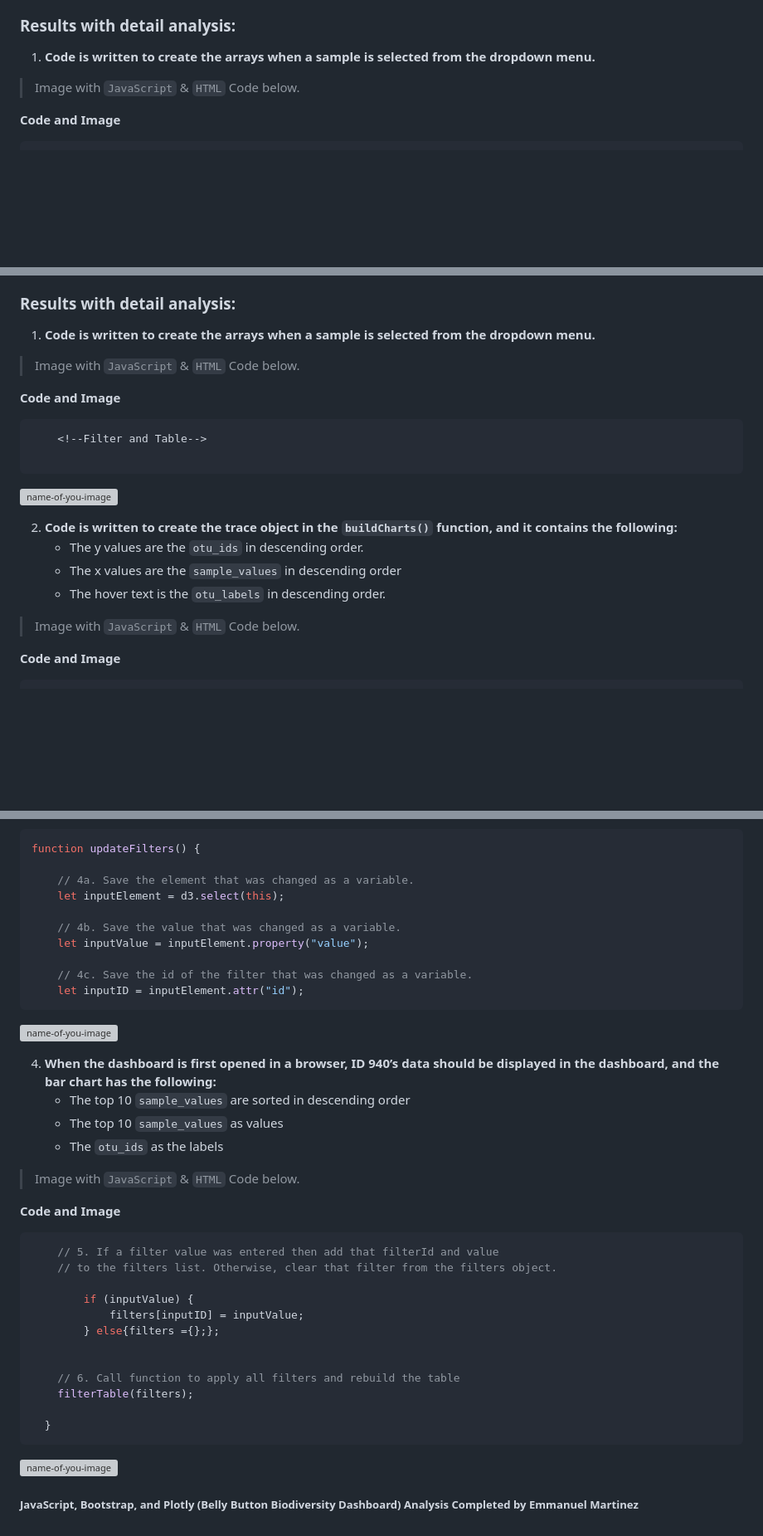
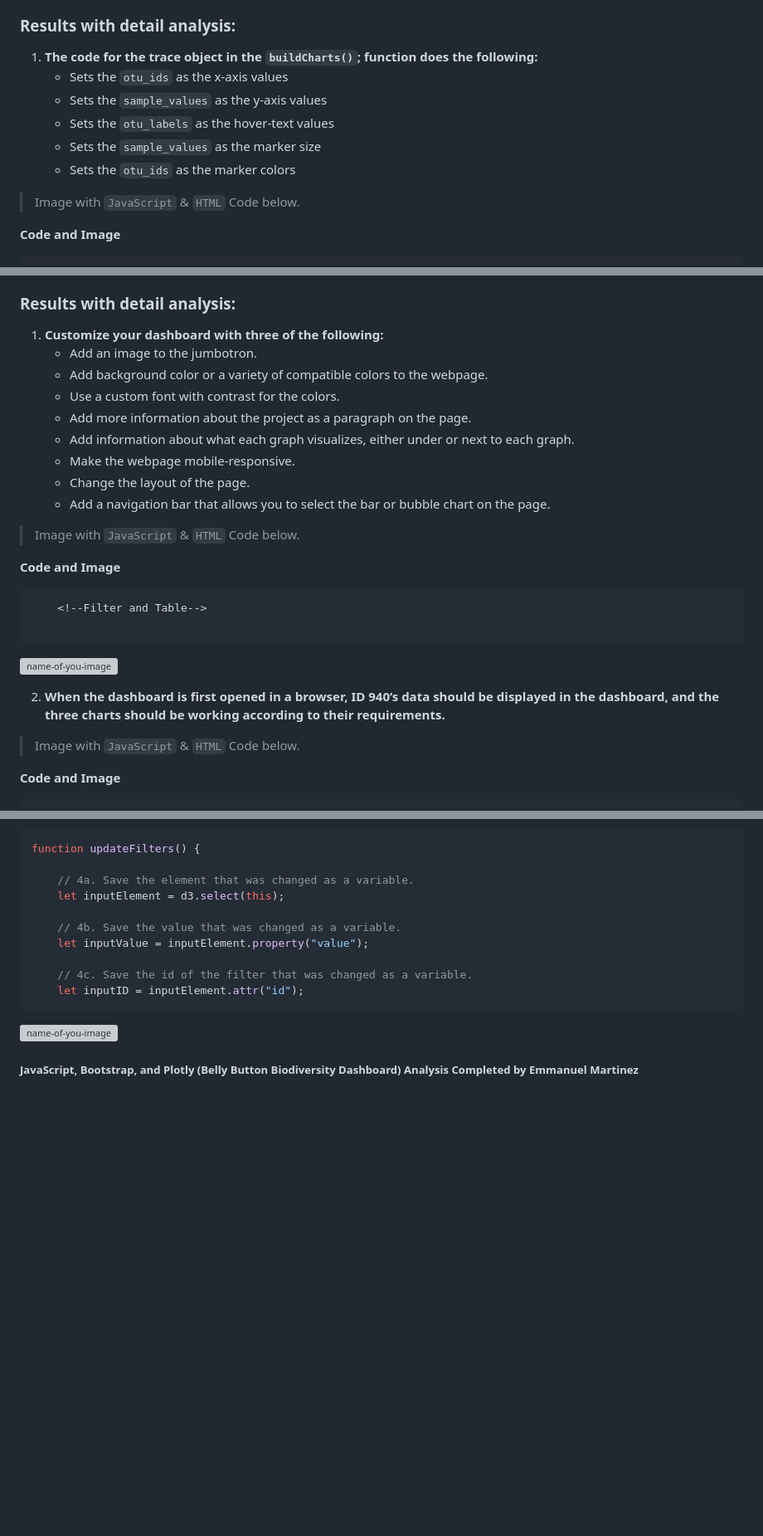
Before and after one commit to emmanuelmartinezs/Plotly, a Markdown page: README.md, 3 parts joined by grey strips. Shown: that part at 83% size. GitHub-like rendering; blank space fills up the shorter version; grey boxes are pictures that could not be loaded.

`````diff
--- a/README.md
+++ b/README.md
@@ -281,7 +288,12 @@ Your bar chart should look like the following image:
 
 ### Results with detail analysis:
 
-1. **Code is written to create the arrays when a sample is selected from the dropdown menu.**
+1. **The code for the trace object in the `buildCharts()`; function does the following:**
+    - Sets the `otu_ids` as the x-axis values
+    - Sets the `sample_values` as the y-axis values
+    - Sets the `otu_labels` as the hover-text values
+    - Sets the `sample_values` as the marker size
+    - Sets the `otu_ids` as the marker colors
 
 
 > Image with `JavaScript` & `HTML` Code below.
@@ -529,7 +460,15 @@ Your bar chart should look like the following image:
 
 ### Results with detail analysis:
 
-1. **Code is written to create the arrays when a sample is selected from the dropdown menu.**
+1. **Customize your dashboard with three of the following:**
+    - Add an image to the jumbotron.
+    - Add background color or a variety of compatible colors to the webpage.
+    - Use a custom font with contrast for the colors.
+    - Add more information about the project as a paragraph on the page.
+    - Add information about what each graph visualizes, either under or next to each graph.
+    - Make the webpage mobile-responsive.
+    - Change the layout of the page.
+    - Add a navigation bar that allows you to select the bar or bubble chart on the page.
 
 
 > Image with `JavaScript` & `HTML` Code below.
@@ -546,10 +485,7 @@ Your bar chart should look like the following image:
 
 
 
-2. **Code is written to create the trace object in the `buildCharts()` function, and it contains the following:**
-    - The y values are the `otu_ids` in descending order.
-    - The x values are the `sample_values` in descending order
-    - The hover text is the `otu_labels` in descending order.
+2. **When the dashboard is first opened in a browser, ID 940’s data should be displayed in the dashboard, and the three charts should be working according to their requirements.**
 
 
 > Image with `JavaScript` & `HTML` Code below.
@@ -596,36 +532,4 @@ function updateFilters() {
 ![name-of-you-image](https://github.com/emmanuelmartinezs/Plotly/blob/main/Resources/Images/4.3.JPG?raw=true)
 
 
-
-4. **When the dashboard is first opened in a browser, ID 940’s data should be displayed in the dashboard, and the bar chart has the following:**
-    - The top 10 `sample_values` are sorted in descending order
-    - The top 10 `sample_values` as values
-    - The `otu_ids` as the labels
-
-
-> Image with `JavaScript` & `HTML` Code below.
-
-**Code and Image**
-
-
-````java
-    // 5. If a filter value was entered then add that filterId and value
-    // to the filters list. Otherwise, clear that filter from the filters object.
-
-        if (inputValue) {
-            filters[inputID] = inputValue;
-        } else{filters ={};};
-
-
-    // 6. Call function to apply all filters and rebuild the table
-    filterTable(filters);
-
-  }
-````
-
-![name-of-you-image](https://github.com/emmanuelmartinezs/Plotly/blob/main/Resources/Images/4.4.JPG?raw=true)
-
-
-
-
 ##### JavaScript, Bootstrap, and Plotly (Belly Button Biodiversity Dashboard) Analysis Completed by Emmanuel Martinez
`````
Also changed, not shown: other parts of README.md (+60 -134 lines), Resources/Images/s3.png (added), Resources/Images/s4.png (added).
